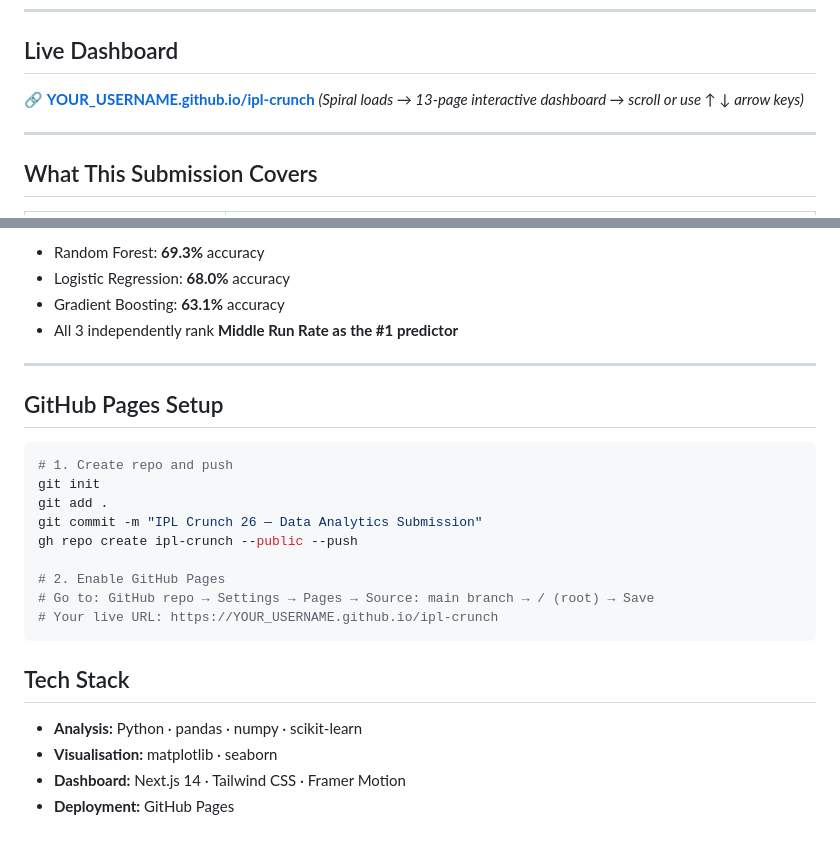
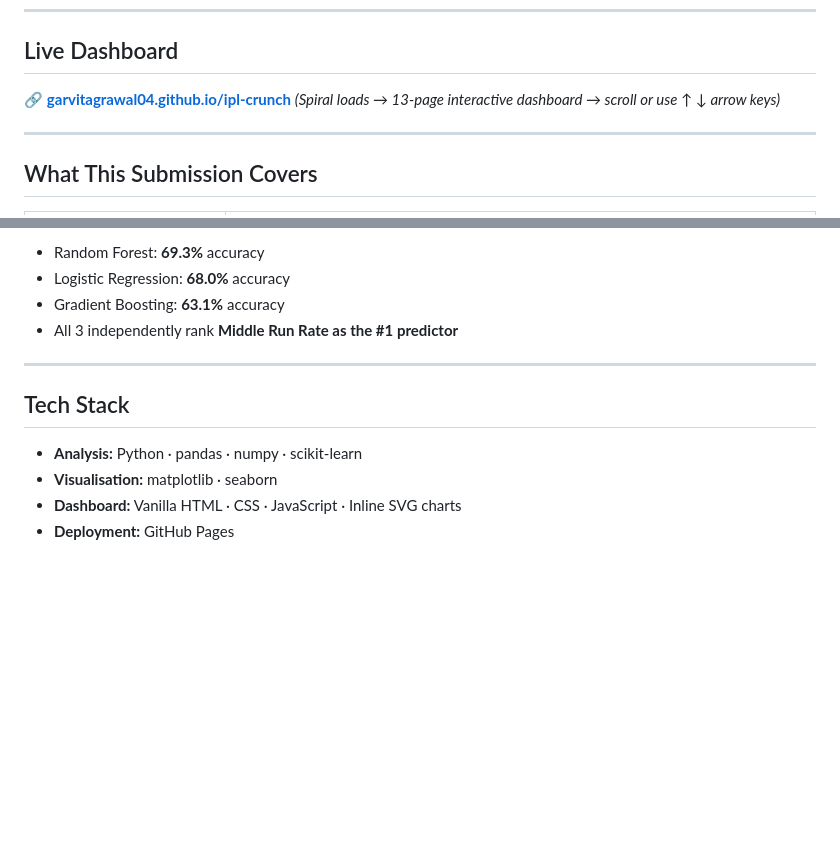
Before and after one commit to GarvitAgrawal04/ipl-crunch, a Markdown page: README.md, 2 parts joined by grey strips. Drawn GitHub-style; blank space fills up the shorter version.

Commit message:
Update README with live URL and correct tech stack

````diff
--- a/README.md
+++ b/README.md
@@ -5,7 +5,7 @@
 ---
 
 ## Live Dashboard
-🔗 **[YOUR_USERNAME.github.io/ipl-crunch](https://YOUR_USERNAME.github.io/ipl-crunch)**
+🔗 **[garvitagrawal04.github.io/ipl-crunch](https://garvitagrawal04.github.io/ipl-crunch)**
 *(Spiral loads → 13-page interactive dashboard → scroll or use ↑ ↓ arrow keys)*
 
 ---
@@ -105,22 +105,8 @@ When a strategy becomes universal, it loses its edge entirely.
 ---
 
 
-## GitHub Pages Setup
-
-```bash
-# 1. Create repo and push
-git init
-git add .
-git commit -m "IPL Crunch 26 — Data Analytics Submission"
-gh repo create ipl-crunch --public --push
-
-# 2. Enable GitHub Pages
-# Go to: GitHub repo → Settings → Pages → Source: main branch → / (root) → Save
-# Your live URL: https://YOUR_USERNAME.github.io/ipl-crunch
-```
-
 ## Tech Stack
 - **Analysis:** Python · pandas · numpy · scikit-learn
 - **Visualisation:** matplotlib · seaborn
-- **Dashboard:** Next.js 14 · Tailwind CSS · Framer Motion
+- **Dashboard:** Vanilla HTML · CSS · JavaScript · Inline SVG charts
 - **Deployment:** GitHub Pages
````
